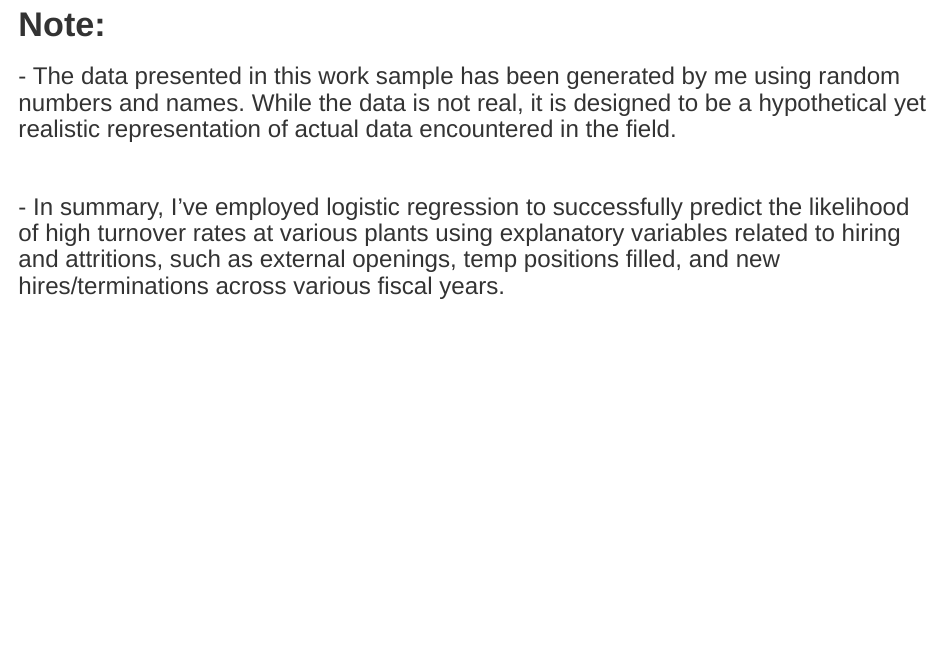
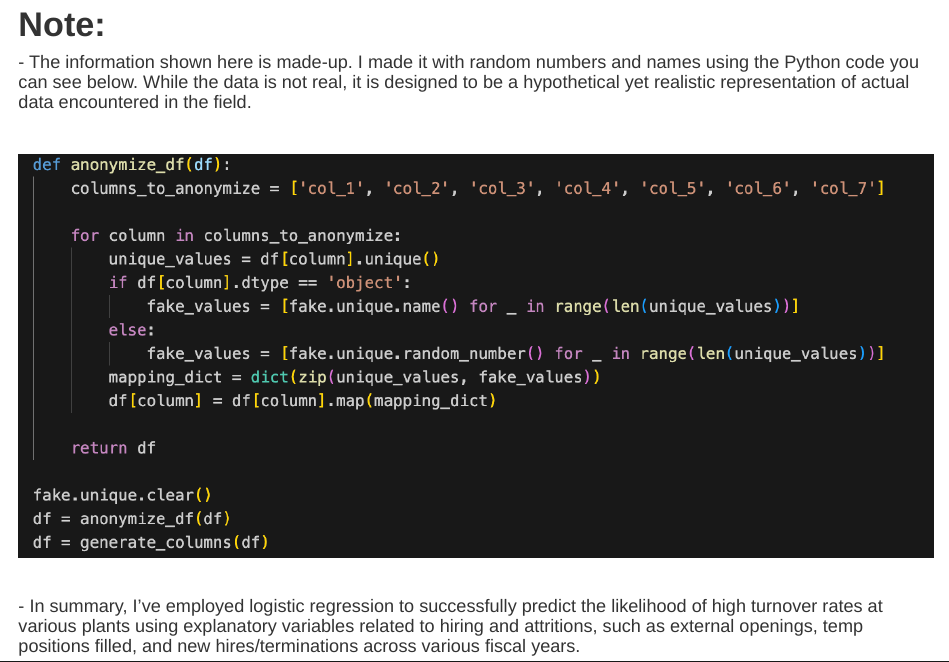
Before and after one commit to slee8495/Data_Models_Decisions_People_Analytics_Forecasting_attrition_rate, an R Markdown document (forecasting_attrition.Rmd): the page in a window 1100 px wide, from 60 px down. The pictures show the output file www/forecasting_attrition.html that the author committed with the source, opened offline.

Commit message:
02262024

```diff
--- a/forecasting_attrition.Rmd
+++ b/forecasting_attrition.Rmd
@@ -33,11 +33,15 @@ font-size: 1.2em;
 
 # **Note:**
 
-### - The data presented in this work sample has been generated by me using random numbers and names. While the data is not real, it is designed to be a hypothetical yet realistic representation of actual data encountered in the field.
+#### - The information shown here is made-up. I made it with random numbers and names using the Python code you can see below. While the data is not real, it is designed to be a hypothetical yet realistic representation of actual data encountered in the field.
 
 <br>
 
-### - In summary, I've employed logistic regression to successfully predict the likelihood of high turnover rates at various plants using explanatory variables related to hiring and attritions, such as external openings, temp positions filled, and new hires/terminations across various fiscal years.
+![](Image/Screenshot 2024-02-26 at 7.18.48 PM.png)
+
+<br>
+
+#### - In summary, I've employed logistic regression to successfully predict the likelihood of high turnover rates at various plants using explanatory variables related to hiring and attritions, such as external openings, temp positions filled, and new hires/terminations across various fiscal years.
 
 <br>
 
```
Also changed, not shown: Image/Screenshot 2024-02-26 at 7.18.48 PM.png (added), www/forecasting_attrition.html, 3 other files.
